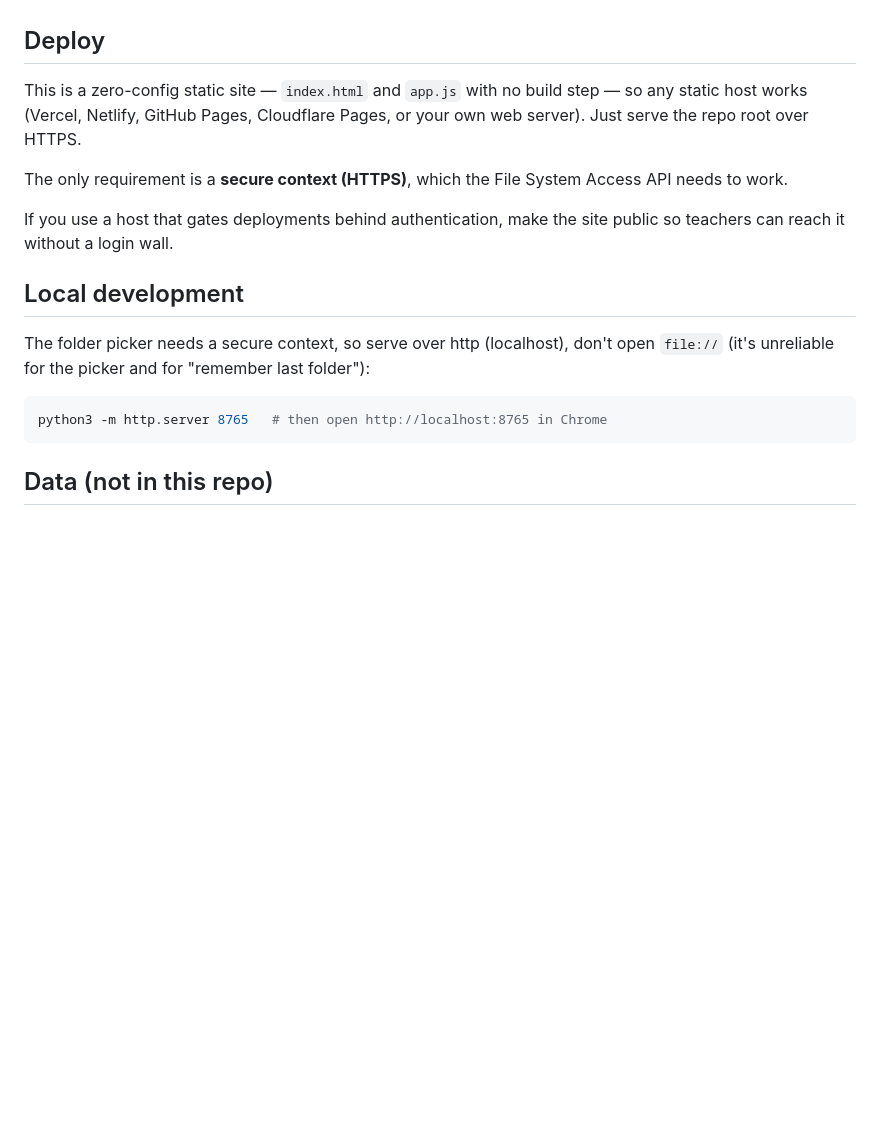
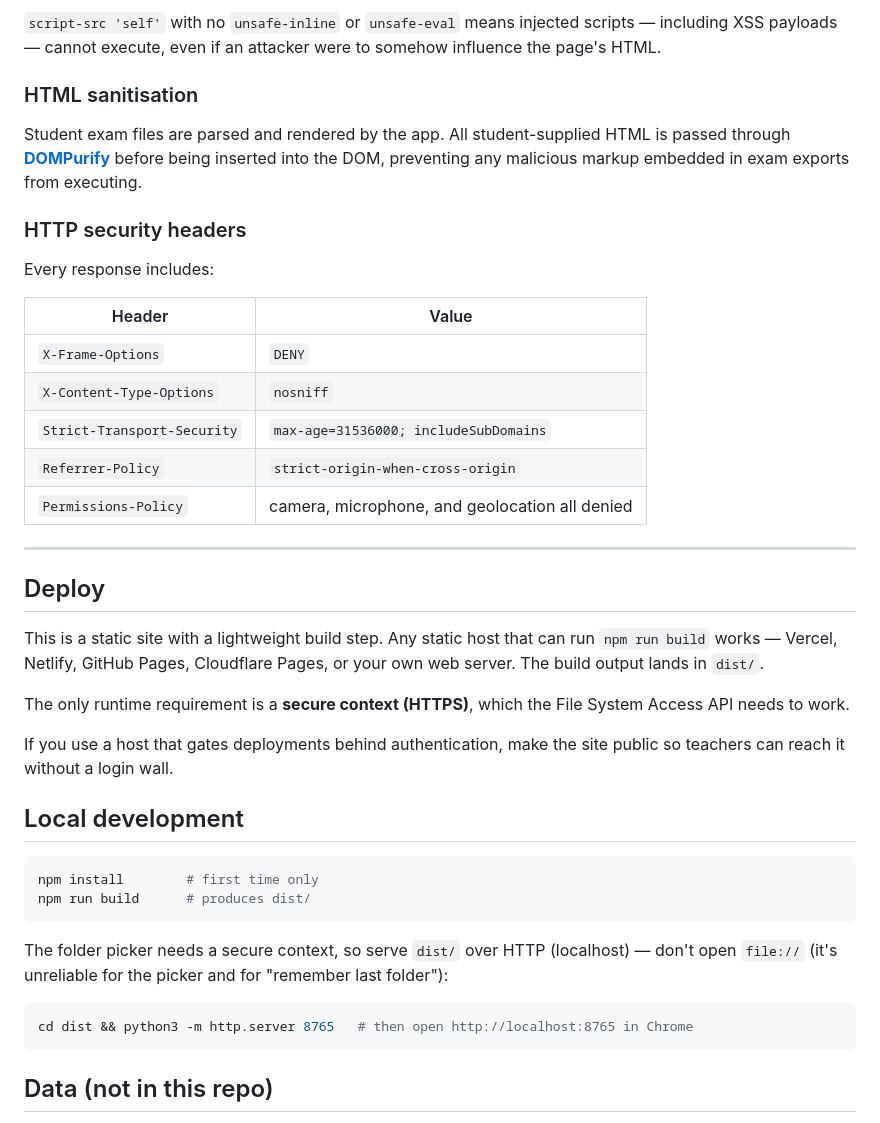
Before and after one commit to shlomsh/open-teacher-assesment, a Markdown page: README.md, the part around one of its changes. GitHub-like rendering; blank space fills up the shorter version.

````diff
--- a/README.md
+++ b/README.md
@@ -34,22 +95,47 @@ Requires Chrome or Edge (the folder-picker API isn't in Safari/Firefox).
+`script-src 'self'` with no `unsafe-inline` or `unsafe-eval` means injected scripts — including XSS payloads — cannot execute, even if an attacker were to somehow influence the page's HTML.
+
+### HTML sanitisation
+
+Student exam files are parsed and rendered by the app. All student-supplied HTML is passed through **[DOMPurify](https://github.com/cure53/DOMPurify)** before being inserted into the DOM, preventing any malicious markup embedded in exam exports from executing.
+
+### HTTP security headers
+
+Every response includes:
+
+| Header | Value |
+|---|---|
+| `X-Frame-Options` | `DENY` |
+| `X-Content-Type-Options` | `nosniff` |
+| `Strict-Transport-Security` | `max-age=31536000; includeSubDomains` |
+| `Referrer-Policy` | `strict-origin-when-cross-origin` |
+| `Permissions-Policy` | camera, microphone, and geolocation all denied |
+
+---
+
 ## Deploy
 
-This is a zero-config static site — `index.html` and `app.js` with no build step — so
-any static host works (Vercel, Netlify, GitHub Pages, Cloudflare Pages, or your own
-web server). Just serve the repo root over HTTPS.
+This is a static site with a lightweight build step. Any static host that can run
+`npm run build` works — Vercel, Netlify, GitHub Pages, Cloudflare Pages, or your own
+web server. The build output lands in `dist/`.
 
-The only requirement is a **secure context (HTTPS)**, which the File System Access API
-needs to work.
+The only runtime requirement is a **secure context (HTTPS)**, which the File System
+Access API needs to work.
 
 If you use a host that gates deployments behind authentication, make the site public so
 teachers can reach it without a login wall.
 
 ## Local development
 
-The folder picker needs a secure context, so serve over http (localhost), don't open
+```sh
+npm install        # first time only
+npm run build      # produces dist/
+```
+
+The folder picker needs a secure context, so serve `dist/` over HTTP (localhost) — don't open
 `file://` (it's unreliable for the picker and for "remember last folder"):
 
 ```sh
-python3 -m http.server 8765   # then open http://localhost:8765 in Chrome
+cd dist && python3 -m http.server 8765   # then open http://localhost:8765 in Chrome
 ```
 
 ## Data (not in this repo)
````
Also changed, not shown: other parts of README.md (+62 -1 lines).
